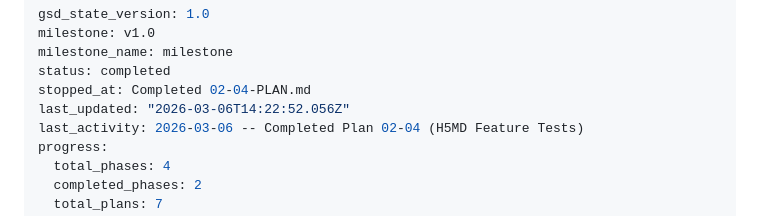
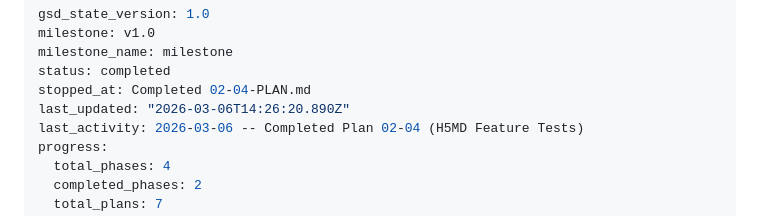
Before and after one commit to zincware/asebytes, a Markdown page: .planning/STATE.md, the part around the change. Rendered like a GitHub page.

Commit message:
docs(phase-02): complete phase execution

```diff
--- a/.planning/STATE.md
+++ b/.planning/STATE.md
@@ -4,7 +4,7 @@ milestone: v1.0
 milestone_name: milestone
 status: completed
 stopped_at: Completed 02-04-PLAN.md
-last_updated: "2026-03-06T14:22:52.056Z"
+last_updated: "2026-03-06T14:26:20.890Z"
 last_activity: 2026-03-06 -- Completed Plan 02-04 (H5MD Feature Tests)
 progress:
   total_phases: 4
```
Also changed, not shown: 1 other file.
